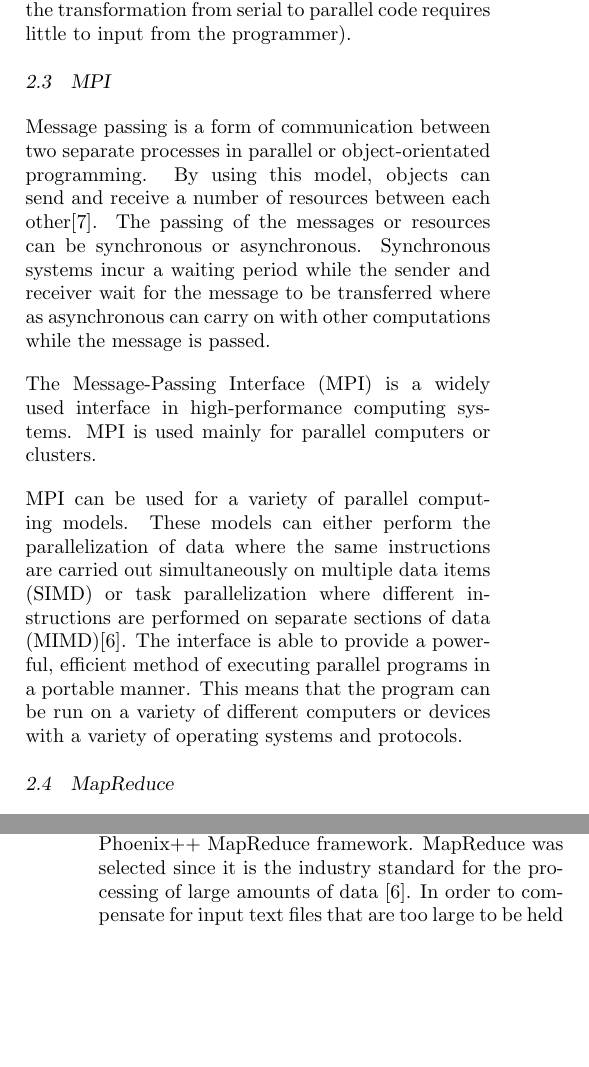
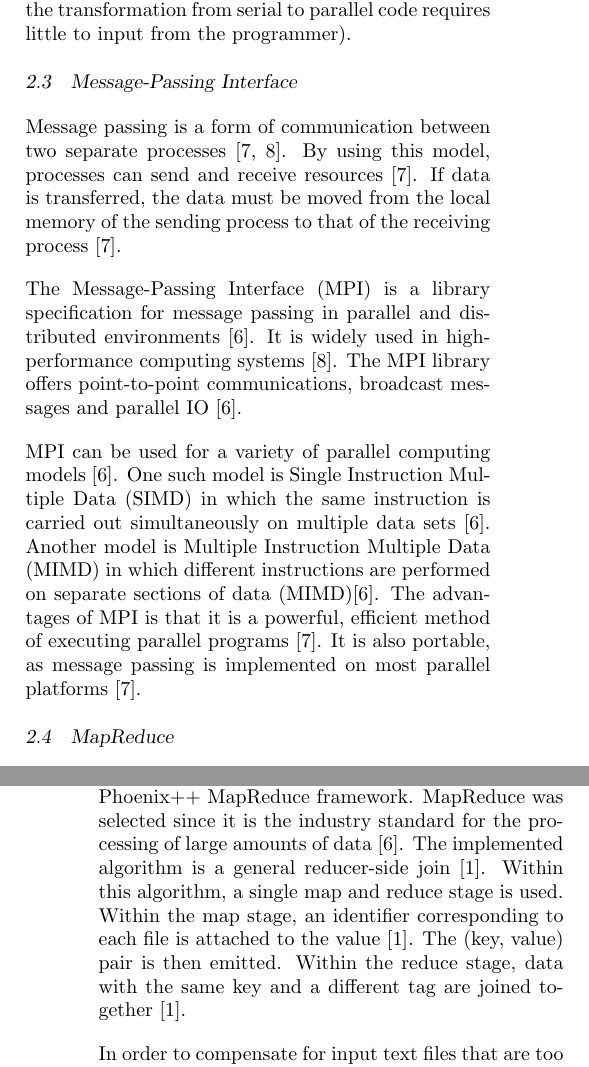
Before and after one commit to kayjayB/Distributed-Equi-Join, a LaTeX document (Documentation/ELEN4020 Project Report.tex): two parts of the columns of pages 3 and 5 of 7, joined at a grey line, cut so that both start at the same text, the shorter picture padded with empty space. Compiled offline with pdfLaTeX.

Commit message:
More editing

```diff
--- a/Documentation/ELEN4020 Project Report.tex
+++ b/Documentation/ELEN4020 Project Report.tex
@@ -32,9 +32,18 @@
 \usepackage{algorithmicx}
 \usepackage{multirow}
 \usepackage{algpseudocode}
+\usepackage{pdfpages}
+\usepackage{etoolbox}
+\usepackage[super]{nth}
 \usepackage{color} %red, green, blue, yellow, cyan, magenta, black, white
 \definecolor{mygreen}{RGB}{28,172,0} % color values Red, Green, Blue
 \definecolor{mylilas}{RGB}{170,55,241}
+
+\makeatletter
+\patchcmd\@combinedblfloats{\box\@outputbox}{\unvbox\@outputbox}{}{%
+	\errmessage{\noexpand\@combinedblfloats could not be patched}%
+}%
+\makeatother
 %\usepackage{flafter}
 
 %\newlength\myindent
@@ -183,13 +192,13 @@ The pragmas allow a program to be compiled into a multi-threaded program. It mak
 control is split into some number of threads, and a new sequential thread is started when all the split threads have finished. The threads embedded within the program share a memory address space allowing for efficient communication between the threads. OpenMP also makes the implementation of mulithreaded programs much simpler as the compiler is entrusted with providing parallelised functionality while maintaining its serial structure(ie: the transformation from serial to parallel code requires little to input from the programmer).
 
 
-\subsection{MPI}
+\subsection{Message-Passing Interface}
 
-Message passing is a form of communication between two separate processes in parallel or object-orientated programming. By using this model, objects can send and receive a number of resources between each other\cite{IBM}. The passing of the messages or resources can be synchronous or asynchronous. Synchronous systems incur a waiting period while the sender and receiver wait for the message to be transferred where as asynchronous can carry on with other computations while the message is passed.
+Message passing is a form of communication between two separate processes \cite{IBM, equijoinWithMPI}. By using this model, processes can send and receive resources \cite{IBM}. If data is transferred, the data must be moved from the local memory of the sending process to that of the receiving process \cite{IBM}.
 
-The Message-Passing Interface (MPI) is a widely used interface in high-performance computing systems. MPI is used mainly for parallel computers or clusters.
+The Message-Passing Interface (MPI) is a library specification for message passing in parallel and distributed environments \cite{comparingMPIMapReduce}. It is widely used in high-performance computing systems \cite{equijoinWithMPI}. The MPI library offers point-to-point communications, broadcast messages and parallel IO \cite{comparingMPIMapReduce}.
 
-MPI can be used for a variety of parallel computing models. These models can either perform the parallelization of data where the same instructions are carried out simultaneously on multiple data items (SIMD) or task parallelization where different instructions are performed on separate sections of data (MIMD)\cite{comparingMPIMapReduce}. The interface is able to provide a powerful, efficient method of executing parallel programs in a portable manner. This means that the program can be run on a variety of different computers or devices with a variety of operating systems and protocols.
+MPI can be used for a variety of parallel computing models \cite{comparingMPIMapReduce}. One such model is Single Instruction Multiple Data (SIMD) in which the same instruction is carried out simultaneously on multiple data sets \cite{comparingMPIMapReduce}. Another model is Multiple Instruction Multiple Data (MIMD) in which different instructions are performed on separate sections of data (MIMD)\cite{comparingMPIMapReduce}. The advantages of MPI is that it is a powerful, efficient method of executing parallel programs \cite{IBM}. It is also portable, as message passing is implemented on most parallel platforms \cite{IBM}.
 
 \subsection{MapReduce}
 
@@ -232,7 +241,9 @@ Each slave node utilises the OpenMP API to parallelise the hashing of the two re
 Once each slave node has completed its required hashing computations the resulting joined data is sent back to the master node. The order of received data is not important and thus the transmitted results from slave nodes can be received as it is completed. The master then proceeds to write the resultant data to an output file as each resultant data chunk is received. This write process occurs on a single thread to prevent data corruption due to simultaneous writes to a single output file.
 
 \subsection{MapReduce Equi-Join}
-The second method implemented makes use of the Phoenix++ MapReduce framework. MapReduce was selected since it is the industry standard for the processing of large amounts of data \cite{comparingMPIMapReduce}. In order to compensate for input text files that are too large to be held in RAM all at once, the input text files are mapped to memory. They can thus be read in when needed, in chunks that can be held in RAM. Since the memory map maps the data directly back to the text file, in order to edit the data, the file is also edited. To avoid altering the input text file, two copies of each file are made - one used for isolating the key, and one for the value. Thus, four input files are mapped to memory. This presents a tradeoff in the design, which is discussed in detail in \ref{sec:tradeoffs}.
+The second method implemented makes use of the Phoenix++ MapReduce framework. MapReduce was selected since it is the industry standard for the processing of large amounts of data \cite{comparingMPIMapReduce}. The implemented algorithm is a general reducer-side join \cite{mapReduceJoin}. Within this algorithm, a single map and reduce stage is used. Within the map stage, an identifier corresponding to each file is attached to the value \cite{mapReduceJoin}. The (key, value) pair is then emitted. Within the reduce stage, data with the same key and a different tag are joined together \cite{mapReduceJoin}.
+
+In order to compensate for input text files that are too large to be held in RAM all at once, the input text files are mapped to memory. They can thus be read in when needed, in chunks that can be held in RAM. Since the memory map maps the data directly back to the text file, in order to edit the data, the file is also edited. To avoid altering the input text file, two copies of each file are made - one used for isolating the key, and one for the value. Thus, four input files are mapped to memory. This presents a tradeoff in the design, which is discussed in detail in \ref{sec:tradeoffs}.
 
 After mapping the data to memory, the data is divided into chunks to be sent to the map processes. Checks are performed to ensure that each chunk only contains full lines of the text file. This is essential in ensuring that none of the (key, value) pairs are missed.
 
```
Also changed, not shown: Documentation/bigData.bib (+8 -0 lines), Documentation/ELEN4020 Project Report.tex (3 more changed lines).
